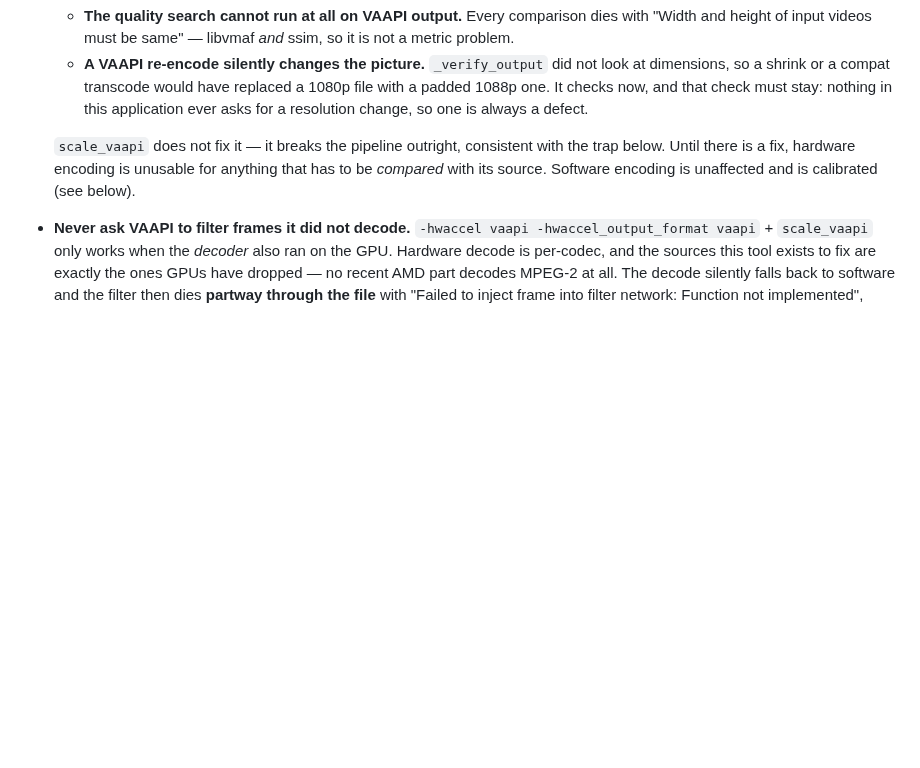
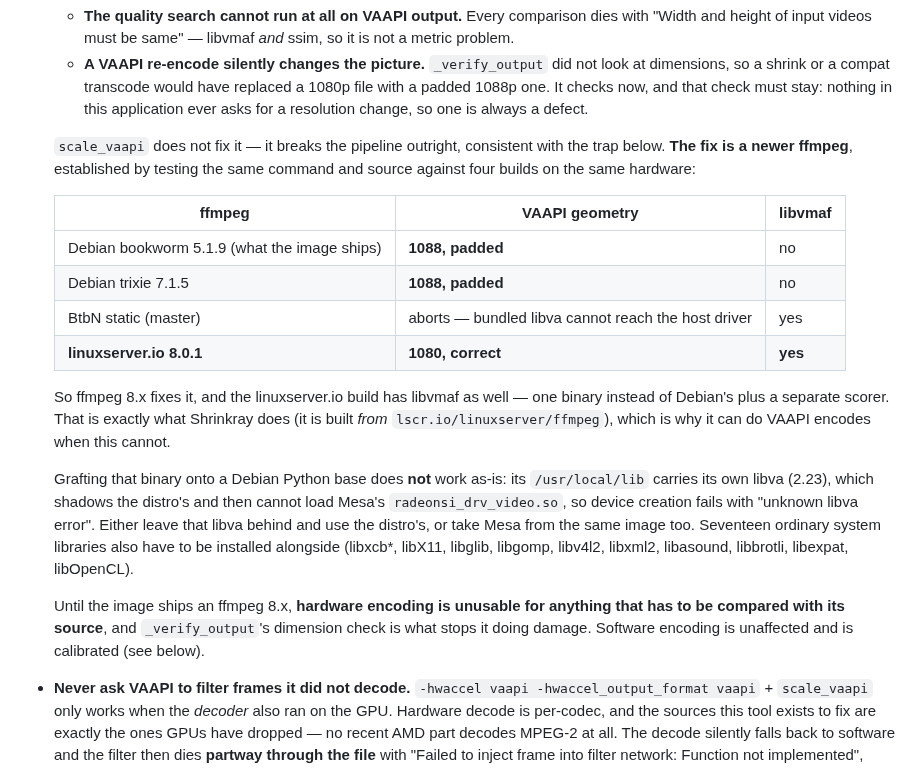
Before and after one commit to stoatworks-labs/unfuckarr, a Markdown page: AGENTS.md, the part around the change. Rendered like a GitHub page; blank space fills up the shorter version.

Commit message:
The VAAPI padding is an ffmpeg-version bug, and Shrinkray shows the fix
Tested the same command and source against four builds on the same hardware:
Debian bookworm 5.1.9 (what this image ships) pads 1080 to 1088; Debian trixie
7.1.5 does too, and has no libvmaf either, so upgrading within Debian fixes
nothing; BtbN's static build aborts, because the libva it bundles cannot reach
the host driver; linuxserver.io's 8.0.1 produces correct 1080 AND has libvmaf.

That last one is why Shrinkray manages VAAPI encodes when this cannot - it is
built from lscr.io/linuxserver/ffmpeg. One binary there does both jobs, which
would also retire the separate BtbN scorer this image currently downloads.

Grafting it onto a Debian Python base is not a straight copy: its /usr/local/lib
carries its own libva 2.23, which shadows the distro's and then cannot load
Mesa's radeonsi driver - device creation fails with "unknown libva error" even
though trixie has the right Mesa (25.0.7) sitting there. Either leave that libva
behind or take Mesa from the same image. Seventeen ordinary system libraries
have to come along as well; they are all standard packages.

Recording the whole comparison rather than just the conclusion, because the two
obvious next moves - "upgrade Debian" and "use a static build" - are both dead
ends that cost an afternoon to find.

Co-Authored-By: Claude Opus 5 <noreply@anthropic.com>

```diff
--- a/AGENTS.md
+++ b/AGENTS.md
@@ -219,8 +219,30 @@ Break any of these and the failure is quiet and expensive.
     a resolution change, so one is always a defect.
 
   `scale_vaapi` does not fix it — it breaks the pipeline outright, consistent with the trap
-  below. Until there is a fix, hardware encoding is unusable for anything that has to be
-  *compared* with its source. Software encoding is unaffected and is calibrated (see below).
+  below. **The fix is a newer ffmpeg**, established by testing the same command and source
+  against four builds on the same hardware:
+
+  | ffmpeg | VAAPI geometry | libvmaf |
+  |---|---|---|
+  | Debian bookworm 5.1.9 (what the image ships) | **1088, padded** | no |
+  | Debian trixie 7.1.5 | **1088, padded** | no |
+  | BtbN static (master) | aborts — bundled libva cannot reach the host driver | yes |
+  | **linuxserver.io 8.0.1** | **1080, correct** | **yes** |
+
+  So ffmpeg 8.x fixes it, and the linuxserver.io build has libvmaf as well — one binary instead
+  of Debian's plus a separate scorer. That is exactly what Shrinkray does (it is built *from*
+  `lscr.io/linuxserver/ffmpeg`), which is why it can do VAAPI encodes when this cannot.
+
+  Grafting that binary onto a Debian Python base does **not** work as-is: its `/usr/local/lib`
+  carries its own libva (2.23), which shadows the distro's and then cannot load Mesa's
+  `radeonsi_drv_video.so`, so device creation fails with "unknown libva error". Either leave that
+  libva behind and use the distro's, or take Mesa from the same image too. Seventeen ordinary
+  system libraries also have to be installed alongside (libxcb*, libX11, libglib, libgomp,
+  libv4l2, libxml2, libasound, libbrotli, libexpat, libOpenCL).
+
+  Until the image ships an ffmpeg 8.x, **hardware encoding is unusable for anything that has to
+  be compared with its source**, and `_verify_output`'s dimension check is what stops it doing
+  damage. Software encoding is unaffected and is calibrated (see below).
 - **Never ask VAAPI to filter frames it did not decode.** `-hwaccel vaapi
   -hwaccel_output_format vaapi` + `scale_vaapi` only works when the *decoder* also ran on the
   GPU. Hardware decode is per-codec, and the sources this tool exists to fix are exactly the ones
```
